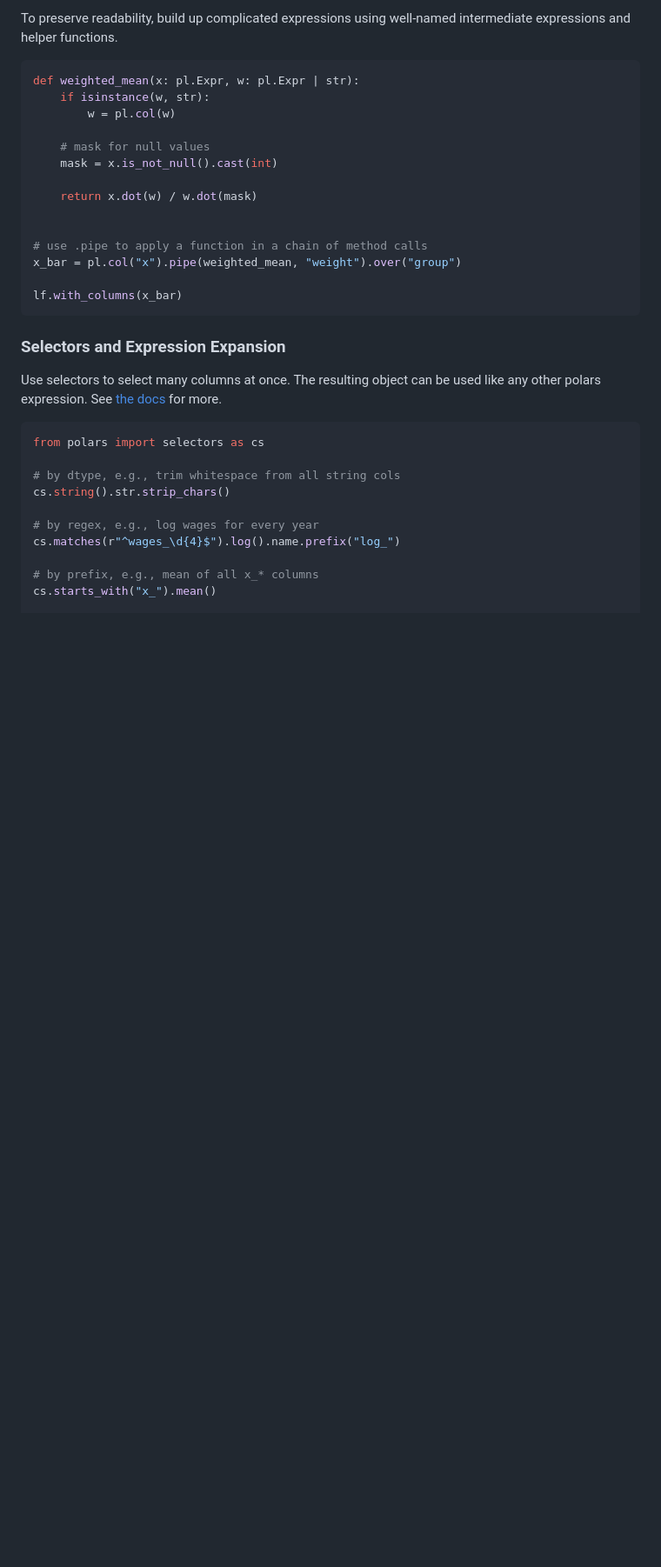
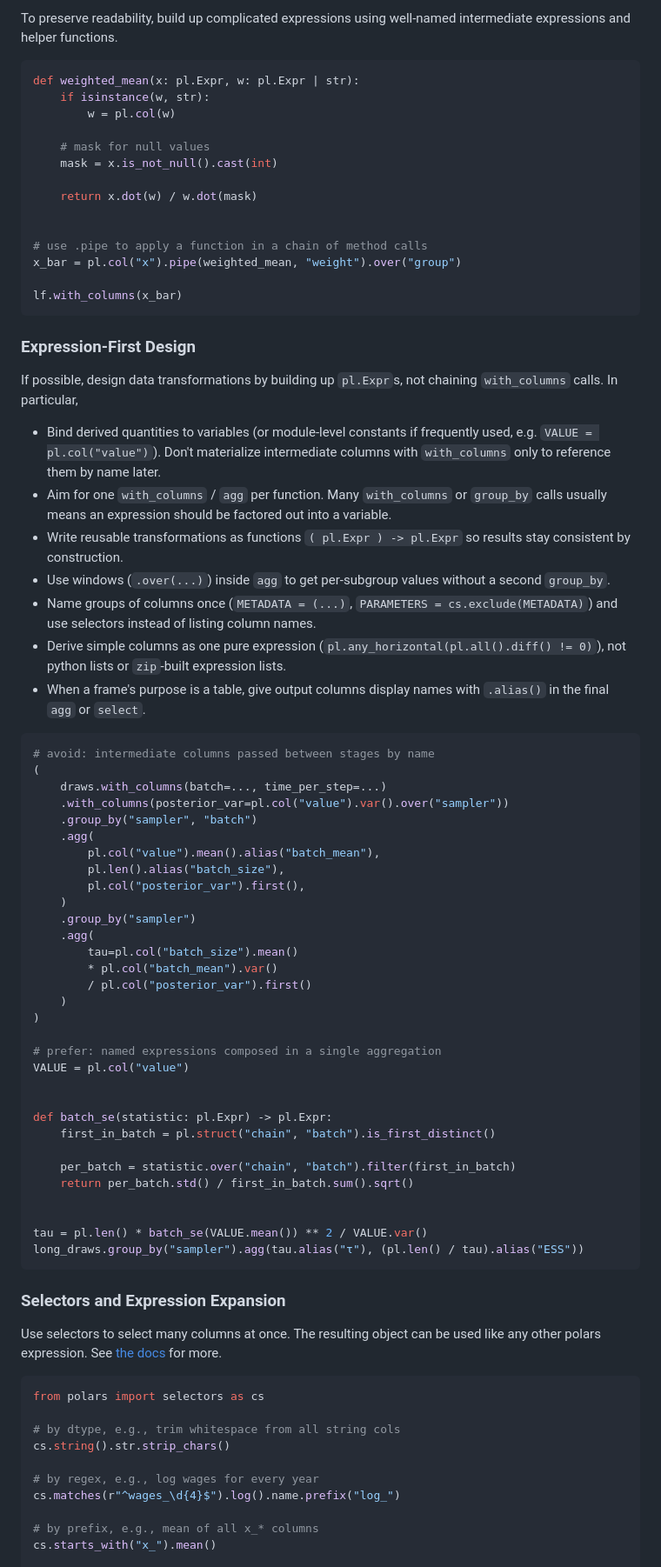
Before and after one commit to alipatti/dotfiles, a Markdown page: skills/polars/SKILL.md, the part around the change. Shown at 87% size. Rendered like a GitHub page; blank space fills up the shorter version.

Commit message:
more py/polars skills updates

````diff
--- a/skills/polars/SKILL.md
+++ b/skills/polars/SKILL.md
@@ -260,6 +260,68 @@ x_bar = pl.col("x").pipe(weighted_mean, "weight").over("group")
 lf.with_columns(x_bar)
 ```
 
+### Expression-First Design
+
+If possible, design data transformations by building up `pl.Expr`s,
+not chaining `with_columns` calls.
+In particular,
+
+- Bind derived quantities to variables
+  (or module-level constants if frequently used,
+  e.g. `VALUE = pl.col("value")`).
+  Don't materialize intermediate columns with `with_columns` only to
+  reference them by name later.
+- Aim for one `with_columns` / `agg` per function.
+  Many `with_columns` or `group_by` calls usually means an expression
+  should be factored out into a variable.
+- Write reusable transformations as functions `( pl.Expr ) -> pl.Expr`
+  so results stay consistent by construction.
+- Use windows (`.over(...)`) inside `agg` to get per-subgroup values
+  without a second `group_by`.
+- Name groups of columns once
+  (`METADATA = (...)`, `PARAMETERS = cs.exclude(METADATA)`)
+  and use selectors instead of listing column names.
+- Derive simple columns as one pure expression
+  (`pl.any_horizontal(pl.all().diff() != 0)`),
+  not python lists or `zip`-built expression lists.
+- When a frame's purpose is a table,
+  give output columns display names with `.alias()`
+  in the final `agg` or `select`.
+
+```python
+# avoid: intermediate columns passed between stages by name
+(
+    draws.with_columns(batch=..., time_per_step=...)
+    .with_columns(posterior_var=pl.col("value").var().over("sampler"))
+    .group_by("sampler", "batch")
+    .agg(
+        pl.col("value").mean().alias("batch_mean"),
+        pl.len().alias("batch_size"),
+        pl.col("posterior_var").first(),
+    )
+    .group_by("sampler")
+    .agg(
+        tau=pl.col("batch_size").mean()
+        * pl.col("batch_mean").var()
+        / pl.col("posterior_var").first()
+    )
+)
+
+# prefer: named expressions composed in a single aggregation
+VALUE = pl.col("value")
+
+
+def batch_se(statistic: pl.Expr) -> pl.Expr:
+    first_in_batch = pl.struct("chain", "batch").is_first_distinct()
+
+    per_batch = statistic.over("chain", "batch").filter(first_in_batch)
+    return per_batch.std() / first_in_batch.sum().sqrt()
+
+
+tau = pl.len() * batch_se(VALUE.mean()) ** 2 / VALUE.var()
+long_draws.group_by("sampler").agg(tau.alias("τ"), (pl.len() / tau).alias("ESS"))
+```
+
 ### Selectors and Expression Expansion
 
 Use selectors to select many columns at once.
````
Also changed, not shown: skills/python/SKILL.md (+4 -0 lines).
